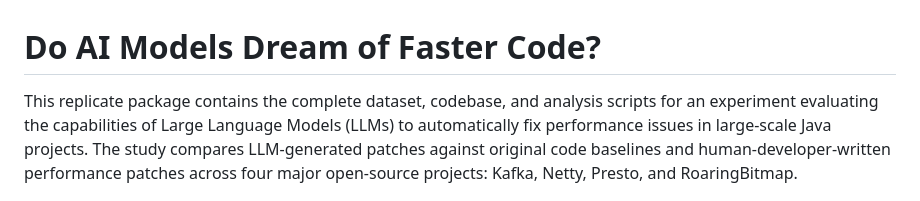
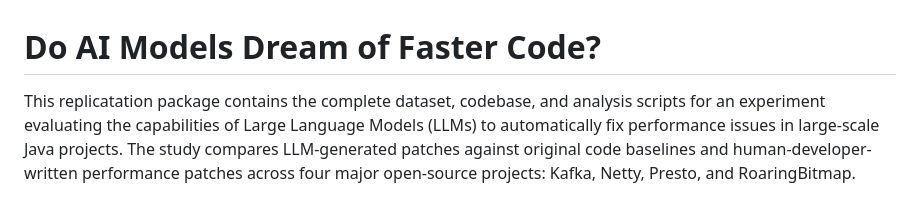
Before and after one commit to icetlab/EvalLLMforJava, a Markdown page: README.md, the part around the change. Rendered like a GitHub page.

```diff
--- a/README.md
+++ b/README.md
@@ -1,5 +1,5 @@
 # Do AI Models Dream of Faster Code?
-This replicate package contains the complete dataset, codebase, and analysis scripts for an experiment evaluating the capabilities of Large Language Models (LLMs) to automatically fix performance issues in large-scale Java projects. The study compares LLM-generated patches against original code baselines and human-developer-written performance patches across four major open-source projects: Kafka, Netty, Presto, and RoaringBitmap.
+This replicatation package contains the complete dataset, codebase, and analysis scripts for an experiment evaluating the capabilities of Large Language Models (LLMs) to automatically fix performance issues in large-scale Java projects. The study compares LLM-generated patches against original code baselines and human-developer-written performance patches across four major open-source projects: Kafka, Netty, Presto, and RoaringBitmap.
 
 ![Figure 1: The overall experimental workflow.](workflow.png)
 
```
